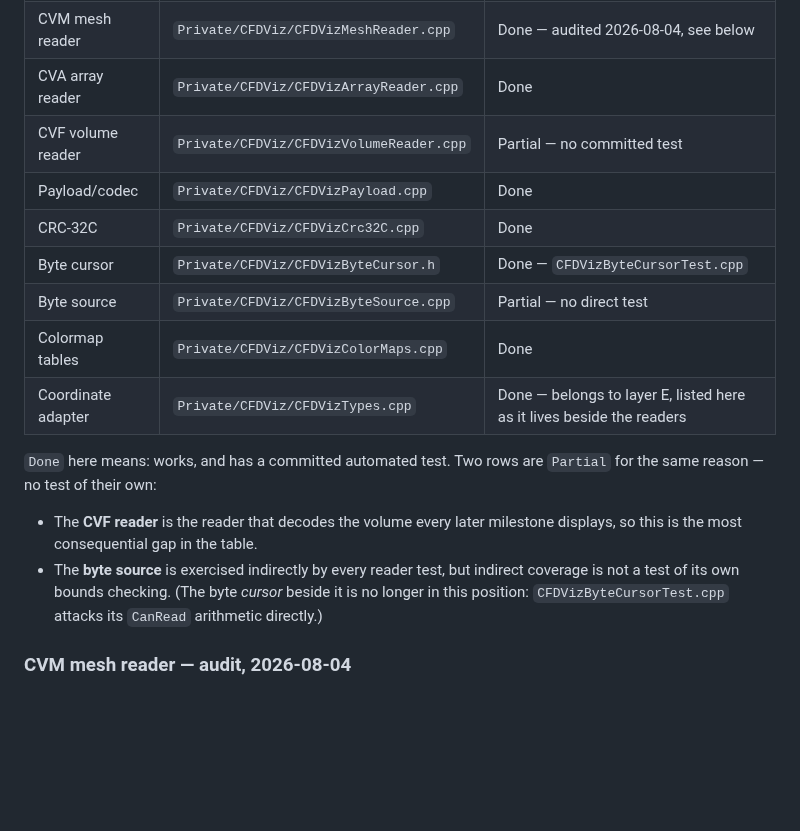
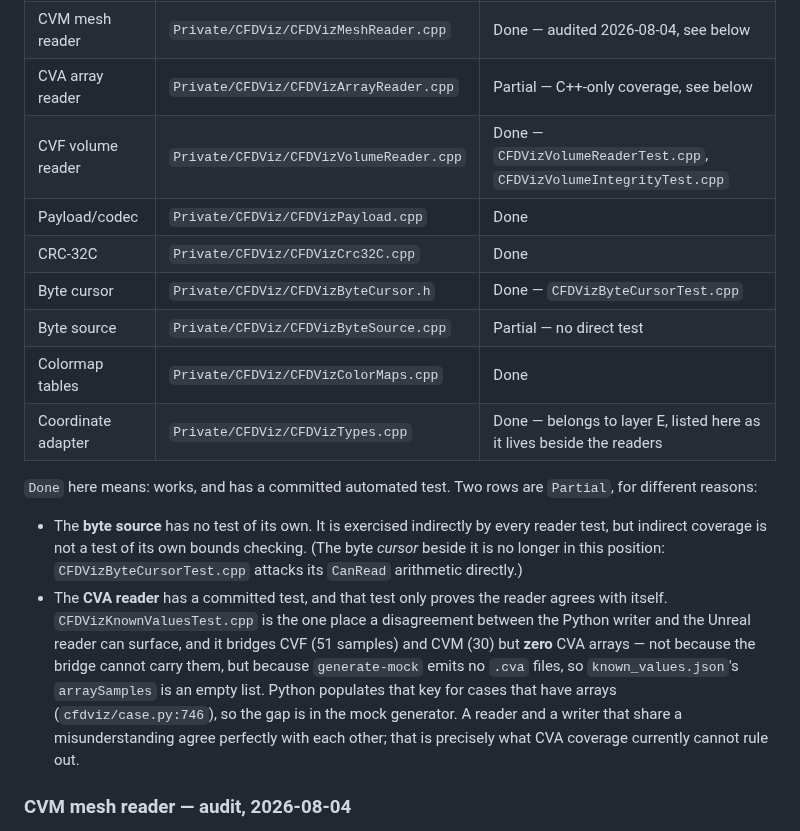
Before and after one commit to opensailing/wind, a Markdown page: FlowViz/Docs/ARCHITECTURE.md, the part around the change. Rendered like a GitHub page; blank space fills up the shorter version.

Commit message:
Correct the reader status table, and record the CVA bridge gap
Two rows were stale or misleading.

The CVF reader was listed "Partial - no committed test" and called the most
consequential gap in the table. That has been false since e23cdf5/a231920:
CFDVizVolumeReaderTest.cpp and CFDVizVolumeIntegrityTest.cpp both cover it.
A status table that overstates a gap is less harmful than one that hides a
gap, but it still sends work at the wrong target.

The CVA reader was listed "Done", which is true by the table's own definition
-- it works and has a committed test -- and that definition is too weak here.
CFDVizArrayReaderTest.cpp builds its fixtures in C++ and reads them back in
C++, so it proves self-consistency, not conformance. The cross-language check
that would distinguish the two does not cover CVA at all: the mock case has no
.cva files, so known_values.json carries an empty arraySamples list, and the
Unreal bridge test consequently compares nothing for that format. Python does
populate the key when arrays exist, so the missing piece is in generate-mock.

Verified rather than assumed: Samples/MockCylinderWake.cfdviz contains 0 .cva
files, its manifest has no `arrays` key, and arraySamples has 0 entries.

```diff
--- a/FlowViz/Docs/ARCHITECTURE.md
+++ b/FlowViz/Docs/ARCHITECTURE.md
@@ -59,8 +59,8 @@ call.
 | --- | --- | --- |
 | Manifest parser | `Private/CFDViz/CFDVizManifest.cpp` | Done |
 | CVM mesh reader | `Private/CFDViz/CFDVizMeshReader.cpp` | Done — audited 2026-08-04, see below |
-| CVA array reader | `Private/CFDViz/CFDVizArrayReader.cpp` | Done |
-| CVF volume reader | `Private/CFDViz/CFDVizVolumeReader.cpp` | Partial — no committed test |
+| CVA array reader | `Private/CFDViz/CFDVizArrayReader.cpp` | Partial — C++-only coverage, see below |
+| CVF volume reader | `Private/CFDViz/CFDVizVolumeReader.cpp` | Done — `CFDVizVolumeReaderTest.cpp`, `CFDVizVolumeIntegrityTest.cpp` |
 | Payload/codec | `Private/CFDViz/CFDVizPayload.cpp` | Done |
 | CRC-32C | `Private/CFDViz/CFDVizCrc32C.cpp` | Done |
 | Byte cursor | `Private/CFDViz/CFDVizByteCursor.h` | Done — `CFDVizByteCursorTest.cpp` |
@@ -69,14 +69,22 @@ call.
 | Coordinate adapter | `Private/CFDViz/CFDVizTypes.cpp` | Done — belongs to layer E, listed here as it lives beside the readers |
 
 `Done` here means: works, and has a committed automated test. Two rows are
-`Partial` for the same reason — no test of their own:
+`Partial`, for different reasons:
 
-- The **CVF reader** is the reader that decodes the volume every later
-  milestone displays, so this is the most consequential gap in the table.
-- The **byte source** is exercised indirectly by every reader test, but
-  indirect coverage is not a test of its own bounds checking. (The byte
-  *cursor* beside it is no longer in this position: `CFDVizByteCursorTest.cpp`
-  attacks its `CanRead` arithmetic directly.)
+- The **byte source** has no test of its own. It is exercised indirectly by
+  every reader test, but indirect coverage is not a test of its own bounds
+  checking. (The byte *cursor* beside it is no longer in this position:
+  `CFDVizByteCursorTest.cpp` attacks its `CanRead` arithmetic directly.)
+- The **CVA reader** has a committed test, and that test only proves the reader
+  agrees with itself. `CFDVizKnownValuesTest.cpp` is the one place a
+  disagreement between the Python writer and the Unreal reader can surface, and
+  it bridges CVF (51 samples) and CVM (30) but **zero** CVA arrays — not
+  because the bridge cannot carry them, but because `generate-mock` emits no
+  `.cva` files, so `known_values.json`'s `arraySamples` is an empty list. Python
+  populates that key for cases that have arrays (`cfdviz/case.py:746`), so the
+  gap is in the mock generator. A reader and a writer that share a
+  misunderstanding agree perfectly with each other; that is precisely what CVA
+  coverage currently cannot rule out.
 
 ### CVM mesh reader — audit, 2026-08-04
 
```
